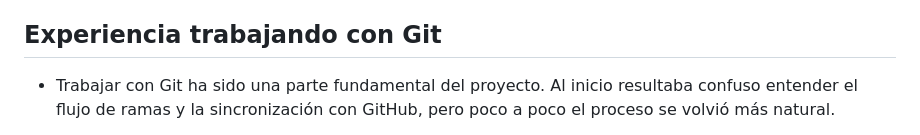
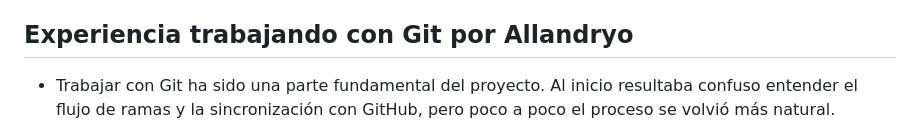
Before and after one commit to svanrell/Proyecto_Entornos_de_Desarrollo, a Markdown page: README.md, the part around the change. Drawn GitHub-style.

```diff
--- a/README.md
+++ b/README.md
@@ -22,7 +22,7 @@ El proyecto tiene como objetivo principal aprender a trabajar de manera organiza
   - El flujo de trabajo con Git fue: hacer **pull** y **sync** al añadir funcionalidades importantes, verificar que todo funcionara correctamente, y luego hacer **merge** a la rama `main`.
   - Al principio el manejo de Git y la estructura me resultaba confuso, pero ahora el proceso de añadir, sincronizar y fusionar cambios se ha vuelto mucho más automático y natural.
 
-## Experiencia trabajando con Git
+## Experiencia trabajando con Git por Allandryo
 - Trabajar con Git ha sido una parte fundamental del proyecto. Al inicio resultaba confuso entender el flujo de ramas y la sincronización con GitHub, pero poco a poco el proceso se volvió más natural.
 
   - Aprendizaje inicial: Al principio fue un reto comprender cómo funcionaban los commits, los merges y los conflictos.
```
